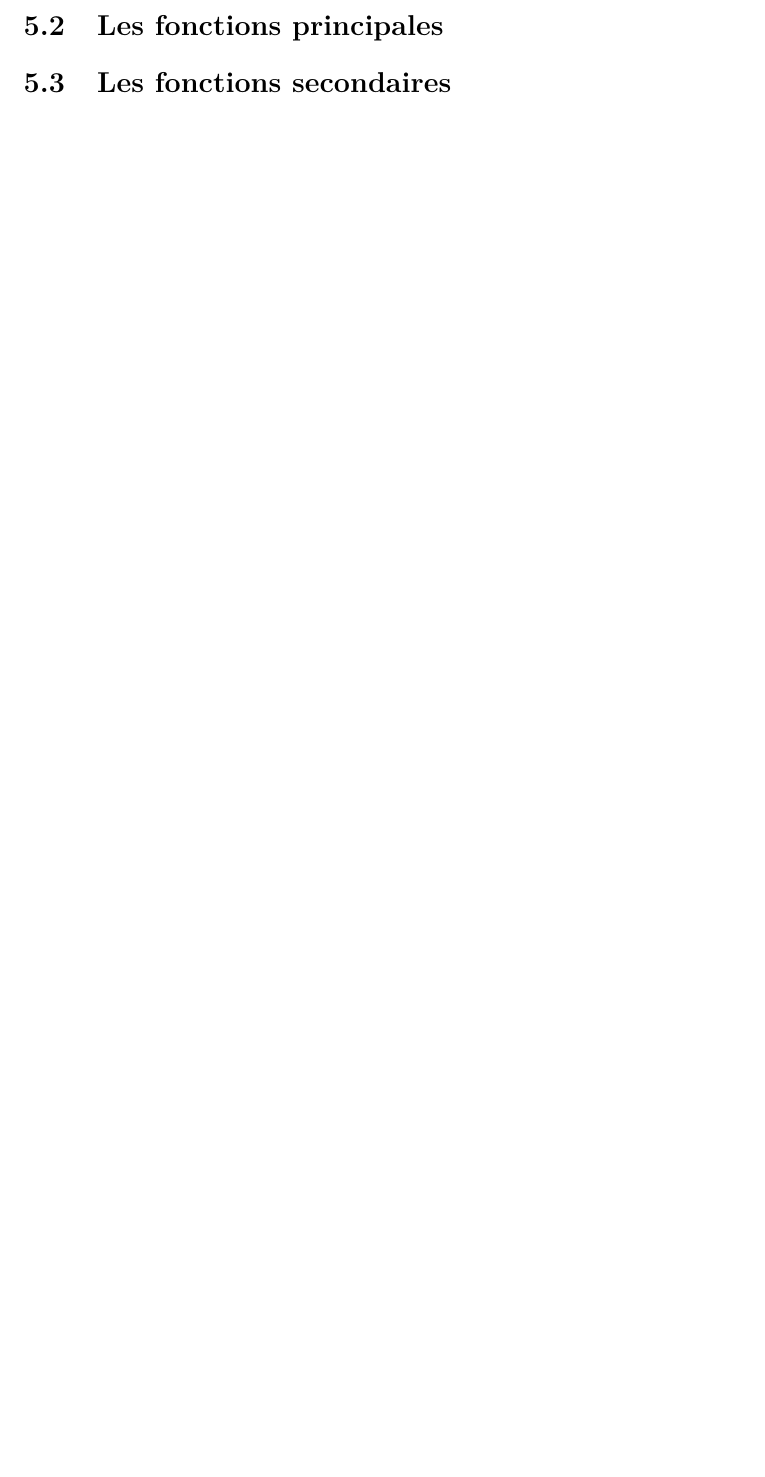
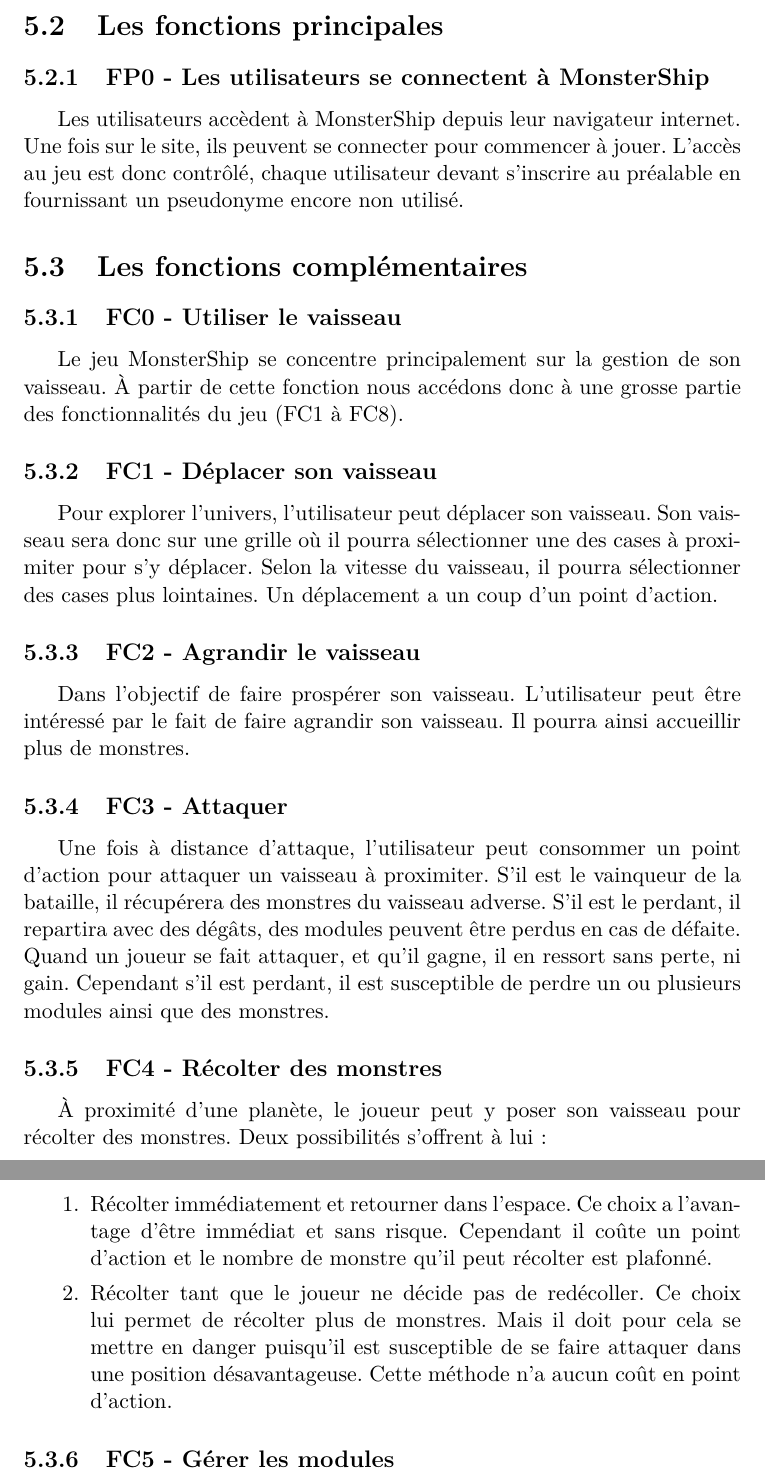
Before and after one commit to KevBP/MonsterShip, a LaTeX document (CDC/cahier_des_charges.tex): part of page 10 of 12 before the commit and two parts of pages 10 and 11 of 13 after it, the two joined at a grey line, cut so that both start at the same text, the shorter picture padded with empty space. Compiled offline with pdfLaTeX.

Commit message:
CDC, détail des FP et FC dans le chapitre 5

```diff
--- a/CDC/cahier_des_charges.tex
+++ b/CDC/cahier_des_charges.tex
@@ -81,10 +81,31 @@
         \end{figure}
 
     \section{Les fonctions principales}
-    % TODO FP0
+        \subsection{FP0 - Les utilisateurs se connectent à MonsterShip}
+            Les utilisateurs accèdent à MonsterShip depuis leur navigateur internet. Une fois sur le site, ils peuvent se connecter pour commencer à jouer. L'accès au jeu est donc contrôlé, chaque utilisateur devant s'inscrire au préalable en fournissant un pseudonyme encore non utilisé.
 
-    \section{Les fonctions secondaires}
-    % TODO FC0 à FC11
+    \section{Les fonctions complémentaires}
+        \subsection{FC0 - Utiliser le vaisseau}
+            Le jeu MonsterShip se concentre principalement sur la gestion de son vaisseau. À partir de cette fonction nous accédons donc à une grosse partie des fonctionnalités du jeu (FC1 à FC8).
+
+        \subsection{FC1 - Déplacer son vaisseau}
+            Pour explorer l'univers, l'utilisateur peut déplacer son vaisseau. Son vaisseau sera donc sur une grille où il pourra sélectionner une des cases à proximiter pour s'y déplacer. Selon la vitesse du vaisseau, il pourra sélectionner des cases plus lointaines. Un déplacement a un coup d'un point d'action.
+
+        \subsection{FC2 - Agrandir le vaisseau}
+            Dans l'objectif de faire prospérer son vaisseau. L'utilisateur peut être intéressé par le fait de faire agrandir son vaisseau. Il pourra ainsi accueillir plus de monstres.
+
+        \subsection{FC3 - Attaquer}
+            Une fois à distance d'attaque, l'utilisateur peut consommer un point d'action pour attaquer un vaisseau à proximiter. S'il est le vainqueur de la bataille, il récupérera des monstres du vaisseau adverse. S'il est le perdant, il repartira avec des dégâts, des modules peuvent être perdus en cas de défaite. Quand un joueur se fait attaquer, et qu'il gagne, il en ressort sans perte, ni gain. Cependant s'il est perdant, il est susceptible de perdre un ou plusieurs modules ainsi que des monstres.
+
+        \subsection{FC4 - Récolter des monstres}
+            À proximité d'une planète, le joueur peut y poser son vaisseau pour récolter des monstres. Deux possibilités s'offrent à lui :
+            \begin{enumerate}
+                \item Récolter immédiatement et retourner dans l'espace. Ce choix a l'avantage d'être immédiat et sans risque. Cependant il coûte un point d'action et le nombre de monstre qu'il peut récolter est plafonné.
+                \item Récolter tant que le joueur ne décide pas de redécoller. Ce choix lui permet de récolter plus de monstres. Mais il doit pour cela se mettre en danger puisqu'il est susceptible de se faire attaquer dans une position désavantageuse. Cette méthode n'a aucun coût en point d'action.
+            \end{enumerate}
+
+        \subsection{FC5 - Gérer les modules}
+    % TODO FC5 à FC11
 
 \chapter{Maquette}
 
```
Also changed, not shown: CDC/cahier_des_charges.pdf, CDC/cahier_des_charges.tex (4 more changed lines).
